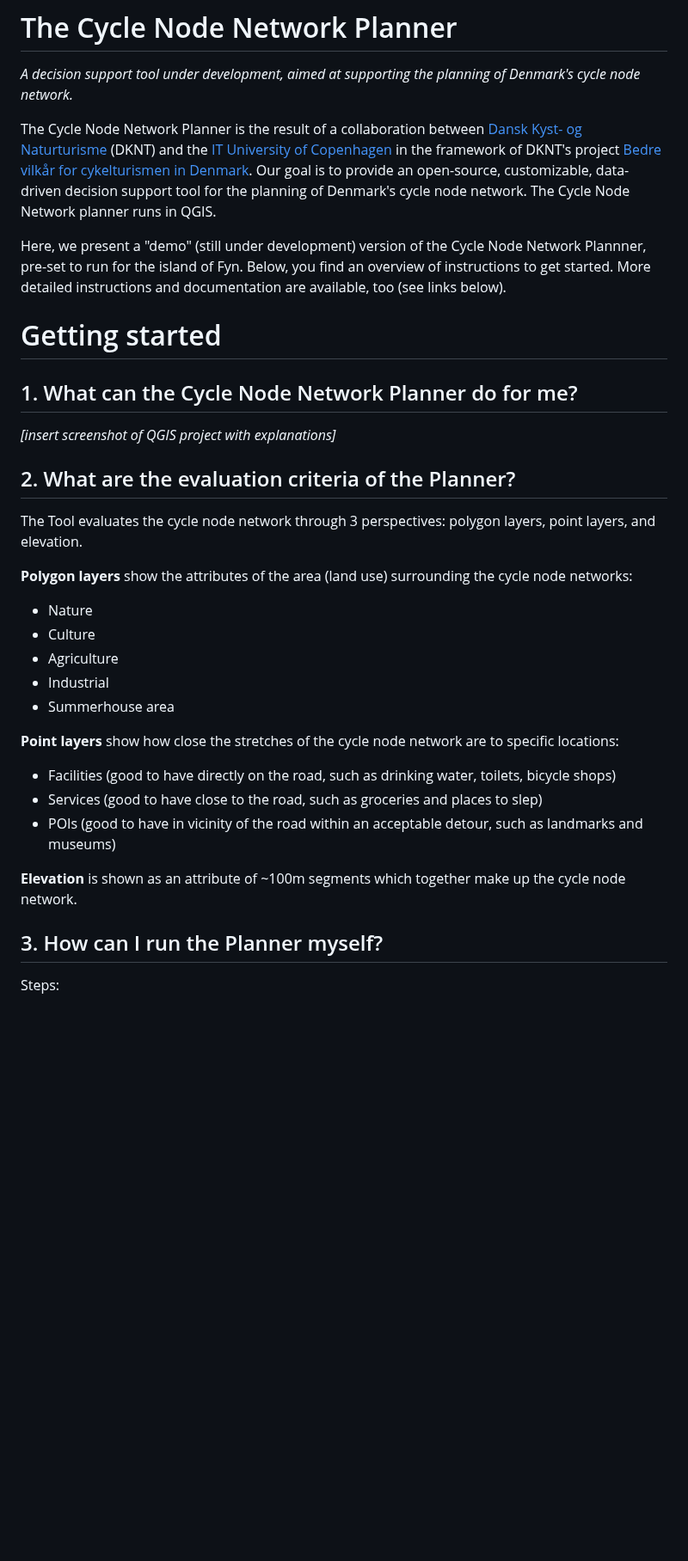
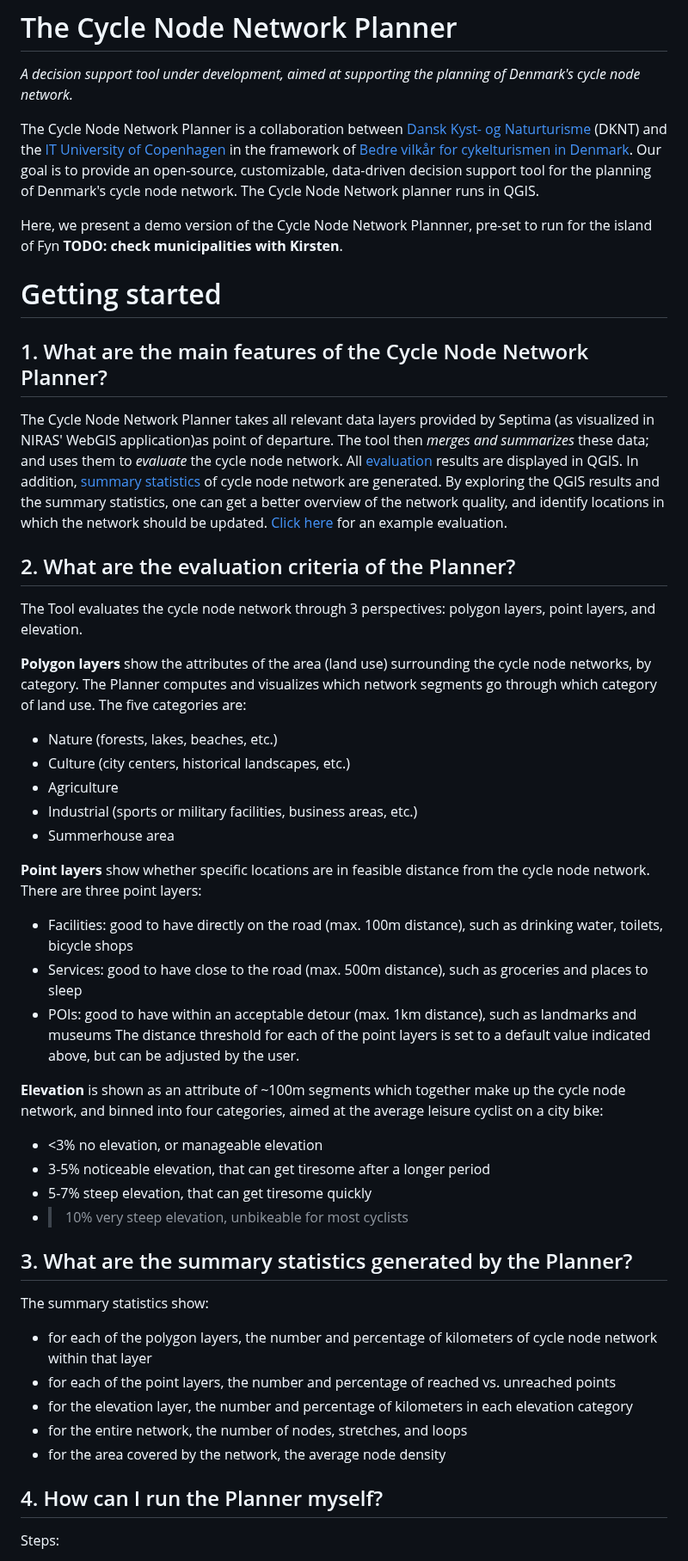
Before and after one commit to anastassiavybornova/knudepunkter, a Markdown page: docs/README_Fyn.md, the part around one of its changes. Shown at 86% size. Rendered like a GitHub page; blank space fills up the shorter version.

Commit message:
update Fyn readme

```diff
--- a/docs/README_Fyn.md
+++ b/docs/README_Fyn.md
@@ -2,35 +2,49 @@
 
 *A decision support tool under development, aimed at supporting the planning of Denmark's cycle node network.*
 
-The Cycle Node Network Planner is the result of a collaboration between [Dansk Kyst- og Naturturisme](https://www.kystognaturturisme.dk) (DKNT) and the [IT University of Copenhagen](https://nerds.itu.dk) in the framework of DKNT's project [Bedre vilkår for cykelturismen in Denmark](https://www.kystognaturturisme.dk/cykelknudepunkter). Our goal is to provide an open-source, customizable, data-driven decision support tool for the planning of Denmark's cycle node network. The Cycle Node Network planner runs in QGIS.
+The Cycle Node Network Planner is a collaboration between [Dansk Kyst- og Naturturisme](https://www.kystognaturturisme.dk) (DKNT) and the [IT University of Copenhagen](https://nerds.itu.dk) in the framework of [Bedre vilkår for cykelturismen in Denmark](https://www.kystognaturturisme.dk/cykelknudepunkter). Our goal is to provide an open-source, customizable, data-driven decision support tool for the planning of Denmark's cycle node network. The Cycle Node Network planner runs in QGIS.
 
-Here, we present a "demo" (still under development) version of the Cycle Node Network Plannner, pre-set to run for the island of Fyn. Below, you find an overview of instructions to get started. More detailed instructions and documentation are available, too (see links below).
+Here, we present a demo version of the Cycle Node Network Plannner, pre-set to run for the island of Fyn **TODO: check municipalities with Kirsten**.
 
 # Getting started
 
-## 1. What can the Cycle Node Network Planner do for me?
+## 1. What are the main features of the Cycle Node Network Planner?
 
-*[insert screenshot of QGIS project with explanations]*
+The Cycle Node Network Planner takes all relevant data layers provided by Septima (as visualized in NIRAS' WebGIS application)as point of departure. The tool then *merges and summarizes* these data; and uses them to *evaluate* the cycle node network. All [evaluation](#2-what-are-the-evaluation-criteria-of-the-planner) results are displayed in QGIS. In addition, [summary statistics](#3-what-are-the-summary-statistics-generated-by-the-planner) of cycle node network are generated. By exploring the QGIS results and the summary statistics, one can get a better overview of the network quality, and identify locations in which the network should be updated. [Click here](LINK) for an example evaluation.
 
 ## 2. What are the evaluation criteria of the Planner?
 
 The Tool evaluates the cycle node network through 3 perspectives: polygon layers, point layers, and elevation.
 
-**Polygon layers** show the attributes of the area (land use) surrounding the cycle node networks:
-* Nature
-* Culture
+**Polygon layers** show the attributes of the area (land use) surrounding the cycle node networks, by category. The Planner computes and visualizes which network segments go through which category of land use. The five categories are:
+* Nature (forests, lakes, beaches, etc.)
+* Culture (city centers, historical landscapes, etc.)
 * Agriculture
-* Industrial
+* Industrial (sports or military facilities, business areas, etc.)
 * Summerhouse area
 
-**Point layers** show how close the stretches of the cycle node network are to specific locations:
-* Facilities (good to have directly on the road, such as drinking water, toilets, bicycle shops)
-* Services (good to have close to the road, such as groceries and places to slep)
-* POIs (good to have in vicinity of the road within an acceptable detour, such as landmarks and museums)
+**Point layers** show whether specific locations are in feasible distance from the cycle node network. There are three point layers:
+* Facilities: good to have directly on the road (max. 100m distance), such as drinking water, toilets, bicycle shops
+* Services: good to have close to the road (max. 500m distance), such as groceries and places to sleep
+* POIs: good to have within an acceptable detour (max. 1km distance), such as landmarks and museums
+The distance threshold for each of the point layers is set to a default value indicated above, but can be adjusted by the user.
 
-**Elevation** is shown as an attribute of ~100m segments which together make up the cycle node network.
+**Elevation** is shown as an attribute of ~100m segments which together make up the cycle node network, and binned into four categories, aimed at the average leisure cyclist on a city bike:
+* <3% no elevation, or manageable elevation
+* 3-5% noticeable elevation, that can get tiresome after a longer period
+* 5-7% steep elevation, that can get tiresome quickly
+* >10% very steep elevation, unbikeable for most cyclists
 
-## 3. How can I run the Planner myself?
+## 3. What are the summary statistics generated by the Planner?
+
+The summary statistics show:
+* for each of the polygon layers, the number and percentage of kilometers of cycle node network within that layer
+* for each of the point layers, the number and percentage of reached vs. unreached points
+* for the elevation layer, the number and percentage of kilometers in each elevation category
+* for the entire network, the number of nodes, stretches, and loops
+* for the area covered by the network, the average node density
+
+## 4. How can I run the Planner myself?
 
 Steps:
 1. Set up QGIS
```
Also changed, not shown: other parts of docs/README_Fyn.md (+17 -16 lines).
